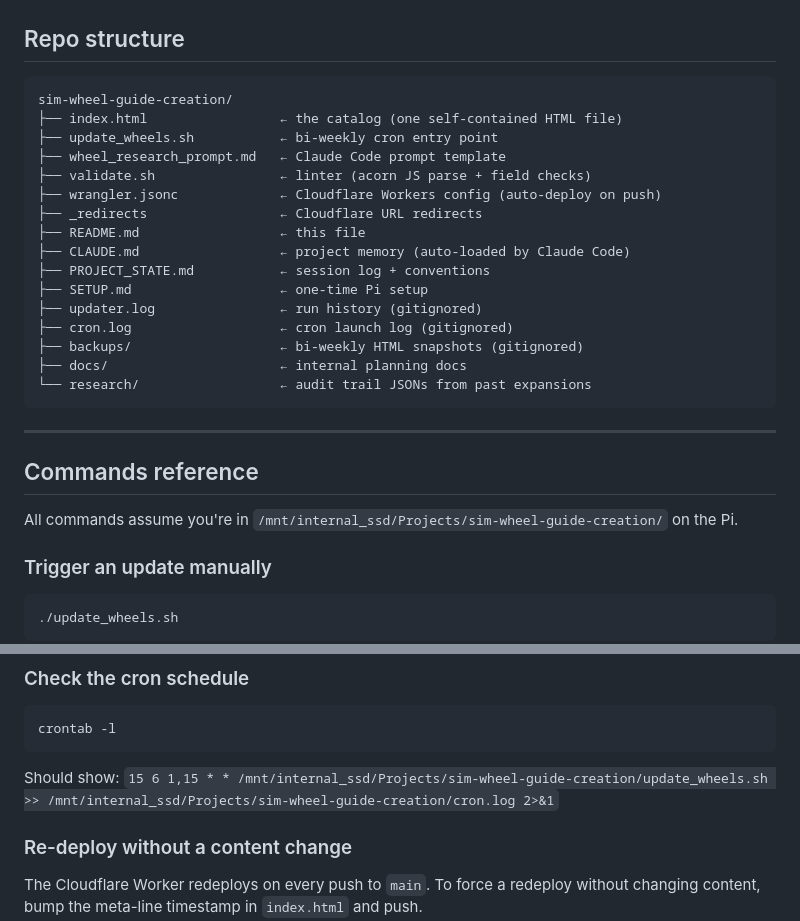
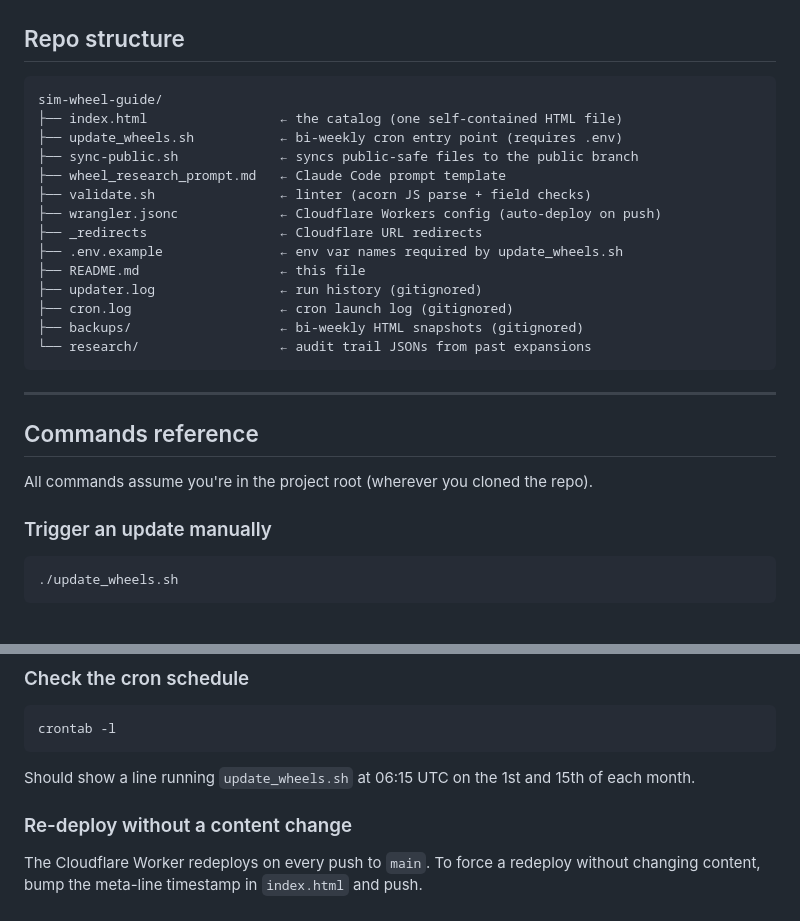
Before and after one commit to Drwut-really/sim-wheel-guide, a Markdown page: README.md, 2 parts joined by grey strips. Rendered like a GitHub page; blank space fills up the shorter version.

Commit message:
fix: remove private paths from README for public branch
Replace hardcoded /mnt/internal_ssd/ paths with generic wording.
Update repo structure listing to match public branch contents.

Co-Authored-By: Claude Sonnet 4.6 <noreply@anthropic.com>

````diff
--- a/README.md
+++ b/README.md
@@ -46,21 +46,19 @@ The validator must pass before anything is committed. If validation fails, the p
 ## Repo structure
 
 ```
-sim-wheel-guide-creation/
+sim-wheel-guide/
 ├── index.html                 ← the catalog (one self-contained HTML file)
-├── update_wheels.sh           ← bi-weekly cron entry point
+├── update_wheels.sh           ← bi-weekly cron entry point (requires .env)
+├── sync-public.sh             ← syncs public-safe files to the public branch
 ├── wheel_research_prompt.md   ← Claude Code prompt template
 ├── validate.sh                ← linter (acorn JS parse + field checks)
 ├── wrangler.jsonc             ← Cloudflare Workers config (auto-deploy on push)
 ├── _redirects                 ← Cloudflare URL redirects
+├── .env.example               ← env var names required by update_wheels.sh
 ├── README.md                  ← this file
-├── CLAUDE.md                  ← project memory (auto-loaded by Claude Code)
-├── PROJECT_STATE.md           ← session log + conventions
-├── SETUP.md                   ← one-time Pi setup
 ├── updater.log                ← run history (gitignored)
 ├── cron.log                   ← cron launch log (gitignored)
 ├── backups/                   ← bi-weekly HTML snapshots (gitignored)
-├── docs/                      ← internal planning docs
 └── research/                  ← audit trail JSONs from past expansions
 ```
 
@@ -68,7 +66,7 @@ sim-wheel-guide-creation/
 
 ## Commands reference
 
-All commands assume you're in `/mnt/internal_ssd/Projects/sim-wheel-guide-creation/` on the Pi.
+All commands assume you're in the project root (wherever you cloned the repo).
 
 ### Trigger an update manually
 
@@ -99,7 +97,7 @@ tail -20 cron.log
 crontab -l
 ```
 
-Should show: `15 6 1,15 * * /mnt/internal_ssd/Projects/sim-wheel-guide-creation/update_wheels.sh >> /mnt/internal_ssd/Projects/sim-wheel-guide-creation/cron.log 2>&1`
+Should show a line running `update_wheels.sh` at 06:15 UTC on the 1st and 15th of each month.
 
 ### Re-deploy without a content change
 
````
